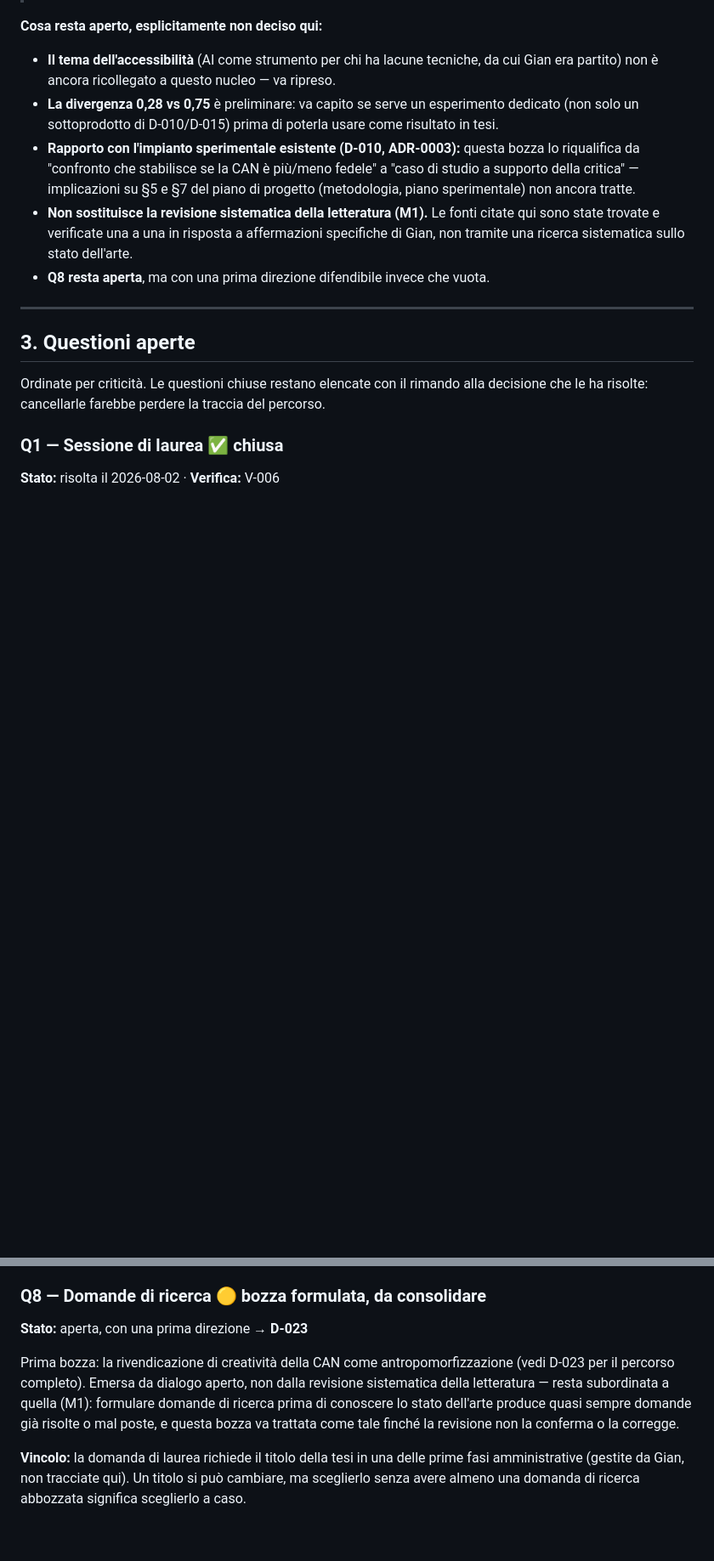
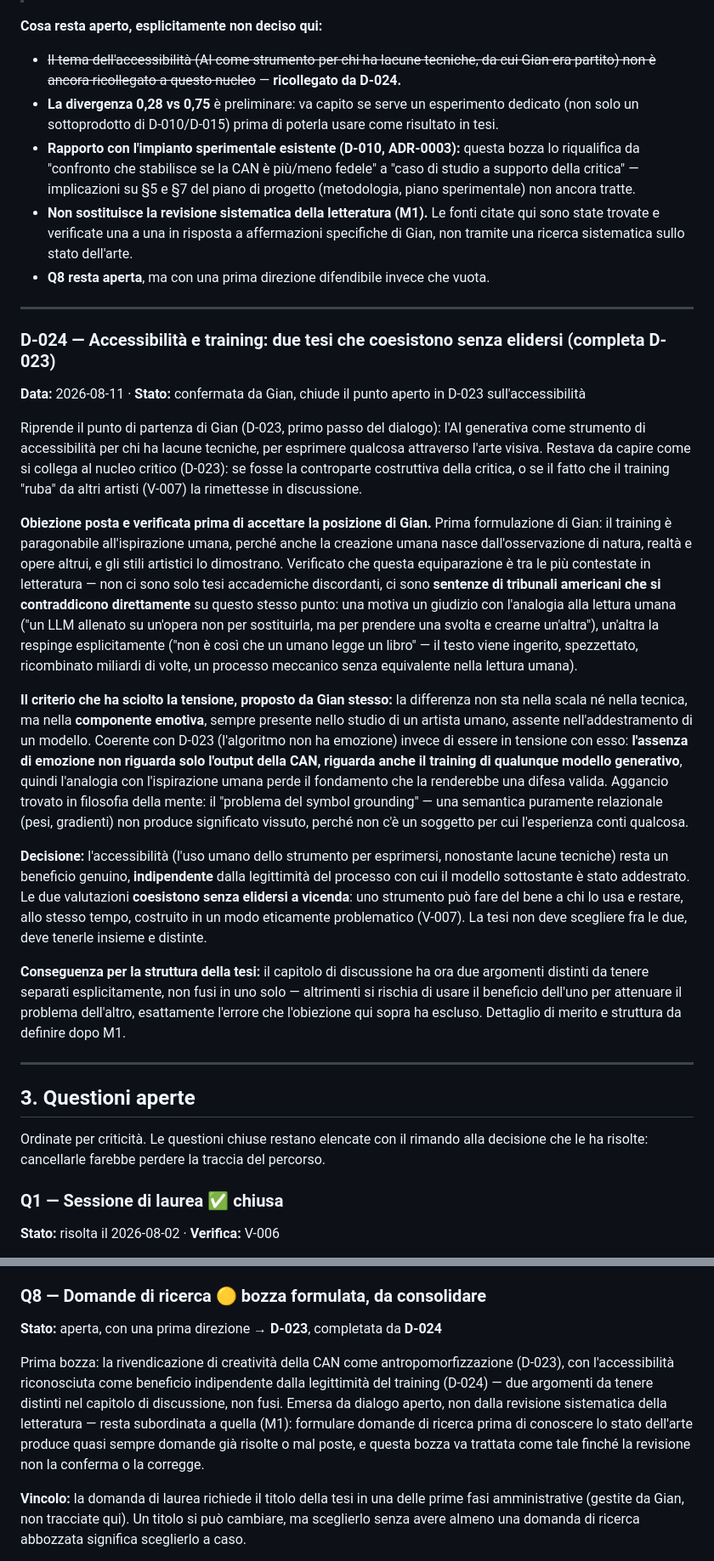
Before and after one commit to GianpaoloDalini/tesi-gian, a Markdown page: docs/registro-decisioni.md, 2 parts joined by grey strips. Shown at 85% size. Drawn GitHub-style; blank space fills up the shorter version.

Commit message:
docs: D-024, accessibilita' e training come tesi indipendenti; chiusura sessione
Completa D-023 collegando il tema dell'accessibilita' (da cui Gian era
partito) al nucleo critico sulla CAN: l'accessibilita' resta un beneficio
genuino, indipendente dalla legittimita' del training, senza che l'una
attenui l'altra. Il criterio che scioglie la tensione (proposto da Gian):
la componente emotiva e' sempre presente nello studio umano, assente
nell'addestramento di un modello — quindi l'analogia training/ispirazione
non regge come difesa.

Aggiorna Q8, l'indice delle decisioni, project-plan.md (motivazione,
stakeholder, prossime decisioni) e la cronologia delle sessioni. Aggiunte
le fonti di oggi a docs/literature/da-recuperare.md. Sessione chiusa su
richiesta esplicita di Gian.

```diff
--- a/docs/registro-decisioni.md
+++ b/docs/registro-decisioni.md
@@ -787,8 +787,9 @@ esperimenti dedicati):**
 
 **Cosa resta aperto, esplicitamente non deciso qui:**
 
-- **Il tema dell'accessibilità** (AI come strumento per chi ha lacune tecniche, da
-  cui Gian era partito) non è ancora ricollegato a questo nucleo — va ripreso.
+- ~~Il tema dell'accessibilità (AI come strumento per chi ha lacune tecniche, da
+  cui Gian era partito) non è ancora ricollegato a questo nucleo~~ — **ricollegato
+  da D-024.**
 - **La divergenza 0,28 vs 0,75** è preliminare: va capito se serve un esperimento
   dedicato (non solo un sottoprodotto di D-010/D-015) prima di poterla usare come
   risultato in tesi.
@@ -800,6 +801,54 @@ esperimenti dedicati):**
   citate qui sono state trovate e verificate una a una in risposta a affermazioni
   specifiche di Gian, non tramite una ricerca sistematica sullo stato dell'arte.
 - **Q8 resta aperta**, ma con una prima direzione difendibile invece che vuota.
+
+---
+
+### D-024 — Accessibilità e training: due tesi che coesistono senza elidersi (completa D-023)
+**Data:** 2026-08-11 · **Stato:** confermata da Gian, chiude il punto aperto in D-023 sull'accessibilità
+
+Riprende il punto di partenza di Gian (D-023, primo passo del dialogo): l'AI
+generativa come strumento di accessibilità per chi ha lacune tecniche, per
+esprimere qualcosa attraverso l'arte visiva. Restava da capire come si collega al
+nucleo critico (D-023): se fosse la controparte costruttiva della critica, o se il
+fatto che il training "ruba" da altri artisti (V-007) la rimettesse in discussione.
+
+**Obiezione posta e verificata prima di accettare la posizione di Gian.** Prima
+formulazione di Gian: il training è paragonabile all'ispirazione umana, perché
+anche la creazione umana nasce dall'osservazione di natura, realtà e opere altrui,
+e gli stili artistici lo dimostrano. Verificato che questa equiparazione è tra le
+più contestate in letteratura — non ci sono solo tesi accademiche discordanti, ci
+sono **sentenze di tribunali americani che si contraddicono direttamente** su
+questo stesso punto: una motiva un giudizio con l'analogia alla lettura umana
+("un LLM allenato su un'opera non per sostituirla, ma per prendere una svolta e
+crearne un'altra"), un'altra la respinge esplicitamente ("non è così che un umano
+legge un libro" — il testo viene ingerito, spezzettato, ricombinato miliardi di
+volte, un processo meccanico senza equivalente nella lettura umana).
+
+**Il criterio che ha sciolto la tensione, proposto da Gian stesso:** la differenza
+non sta nella scala né nella tecnica, ma nella **componente emotiva**, sempre
+presente nello studio di un artista umano, assente nell'addestramento di un
+modello. Coerente con D-023 (l'algoritmo non ha emozione) invece di essere in
+tensione con esso: **l'assenza di emozione non riguarda solo l'output della CAN,
+riguarda anche il training di qualunque modello generativo**, quindi l'analogia
+con l'ispirazione umana perde il fondamento che la renderebbe una difesa valida.
+Aggancio trovato in filosofia della mente: il "problema del symbol grounding" —
+una semantica puramente relazionale (pesi, gradienti) non produce significato
+vissuto, perché non c'è un soggetto per cui l'esperienza conti qualcosa.
+
+**Decisione:** l'accessibilità (l'uso umano dello strumento per esprimersi,
+nonostante lacune tecniche) resta un beneficio genuino, **indipendente** dalla
+legittimità del processo con cui il modello sottostante è stato addestrato. Le due
+valutazioni **coesistono senza elidersi a vicenda**: uno strumento può fare del
+bene a chi lo usa e restare, allo stesso tempo, costruito in un modo eticamente
+problematico (V-007). La tesi non deve scegliere fra le due, deve tenerle insieme
+e distinte.
+
+**Conseguenza per la struttura della tesi:** il capitolo di discussione ha ora due
+argomenti distinti da tenere separati esplicitamente, non fusi in uno solo —
+altrimenti si rischia di usare il beneficio dell'uno per attenuare il problema
+dell'altro, esattamente l'errore che l'obiezione qui sopra ha escluso. Dettaglio di
+merito e struttura da definire dopo M1.
 
 ---
 
@@ -922,14 +971,16 @@ circa 100 epoche su un sottoinsieme di alcune migliaia di immagini. Ore consumat
 costo effettivo vanno annotati qui man mano, per l'appendice sulla riproducibilità.
 
 ### Q8 — Domande di ricerca 🟡 bozza formulata, da consolidare
-**Stato:** aperta, con una prima direzione → **D-023**
+**Stato:** aperta, con una prima direzione → **D-023**, completata da **D-024**
 
 Prima bozza: la rivendicazione di creatività della CAN come antropomorfizzazione
-(vedi D-023 per il percorso completo). Emersa da dialogo aperto, non dalla
-revisione sistematica della letteratura — resta subordinata a quella (M1):
-formulare domande di ricerca prima di conoscere lo stato dell'arte produce quasi
-sempre domande già risolte o mal poste, e questa bozza va trattata come tale finché
-la revisione non la conferma o la corregge.
+(D-023), con l'accessibilità riconosciuta come beneficio indipendente dalla
+legittimità del training (D-024) — due argomenti da tenere distinti nel capitolo
+di discussione, non fusi. Emersa da dialogo aperto, non dalla revisione
+sistematica della letteratura — resta subordinata a quella (M1): formulare domande
+di ricerca prima di conoscere lo stato dell'arte produce quasi sempre domande già
+risolte o mal poste, e questa bozza va trattata come tale finché la revisione non
+la conferma o la corregge.
 
 **Vincolo:** la domanda di laurea richiede il titolo della tesi in una delle prime
 fasi amministrative (gestite da Gian, non tracciate qui). Un titolo si può cambiare,
```
Also changed, not shown: other parts of docs/registro-decisioni.md (+1 -1 lines), docs/literature/da-recuperare.md (+9 -0 lines), docs/project-plan.md (+20 -9 lines).
